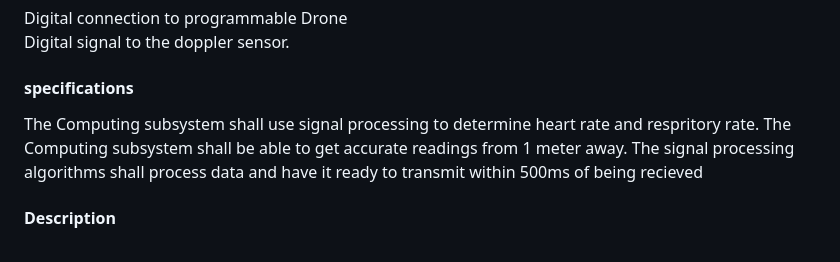
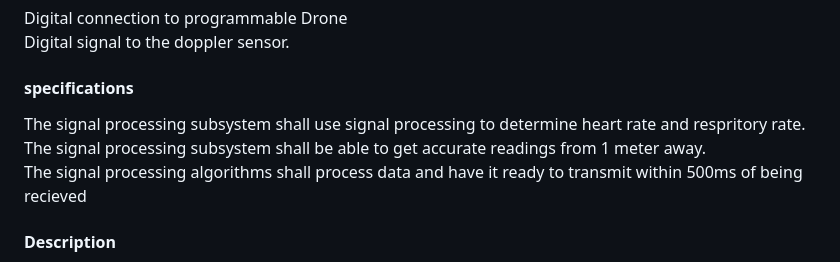
Before and after one commit to superhotbacon/F24_Team5_DARPA_Triage_Drone, a Markdown page: Reports/Conceputal Design Final/Conceptual Design.md, the part around the change. Drawn GitHub-style.

```diff
--- a/Reports/Conceputal Design Final/Conceptual Design.md
+++ b/Reports/Conceputal Design Final/Conceptual Design.md
@@ -159,8 +159,8 @@ The power subsystem will be responsible for converting power from the battery to
     Digital signal to the doppler sensor.
 
 #### **specifications**
-  The Computing subsystem shall use signal processing to determine heart rate and respritory rate.
-  The Computing subsystem shall be able to get accurate readings from 1 meter away.
+  The signal processing subsystem shall use signal processing to determine heart rate and respritory rate.
+  The signal processing subsystem shall be able to get accurate readings from 1 meter away.
   The signal processing algorithms shall process data and have it ready to transmit within 500ms of being recieved
 
 #### **Description**
```
